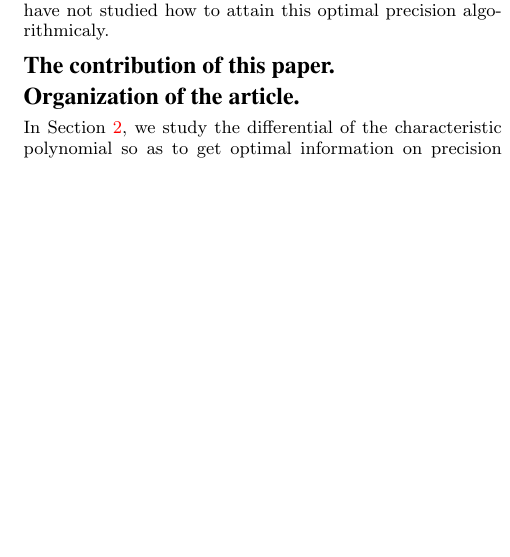
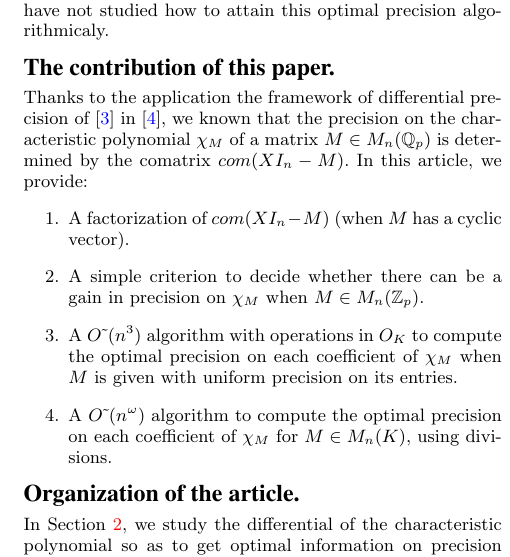
Before and after one commit to roed314/padicprec, a LaTeX paper (charpoly/charpoly.tex): part of one column of page 2 of 8, cut so that both start at the same text, the shorter picture padded with empty space. Compiled offline with pdfLaTeX.

Commit message:
Contributions, notations

```diff
--- a/charpoly/charpoly.tex
+++ b/charpoly/charpoly.tex
@@ -223,7 +223,27 @@ on the characteristic polynomials, but have not studied
 how to attain this optimal precision algorithmicaly.
 
 
-\subsection*{The contribution of this paper.} % Or \textbf
+\subsection*{The contribution of this paper.}
+
+Thanks to the application the framework of differential precision of \cite{caruso-roe-vaccon:14a} in \cite{caruso-roe-vaccon:15a},
+we known that
+the precision on the characteristic polynomial
+$\chi_M$ of a matrix $M \in M_n(\mathbb{Q}_p)$
+is determined by the comatrix $com(X I_n -M).$
+In this article, we provide:
+\begin{enumerate}
+\item A factorization of $com(X I_n -M)$ (when $M$ has a cyclic vector).
+\item A simple criterion to decide whether there can be a gain in precision
+on $\chi_M$ when $M \in M_n(\mathbb{Z}_p).$
+\item A $\softO (n^3)$ algorithm with operations in $O_K$
+to compute the optimal precision on each coefficient of $\chi_M$ when $M$
+is given with uniform precision on its entries.
+\item A $\softO (n^\omega)$ algorithm to compute the
+optimal precision on each coefficient of $\chi_M$
+for $M \in M_n (K),$
+using divisions.
+\end{enumerate}
+
 
 \subsection*{Organization of the article.}
 
```
Also changed, not shown: charpoly/charpoly.bib (+18 -0 lines), charpoly/charpoly.tex (13 more changed lines).
